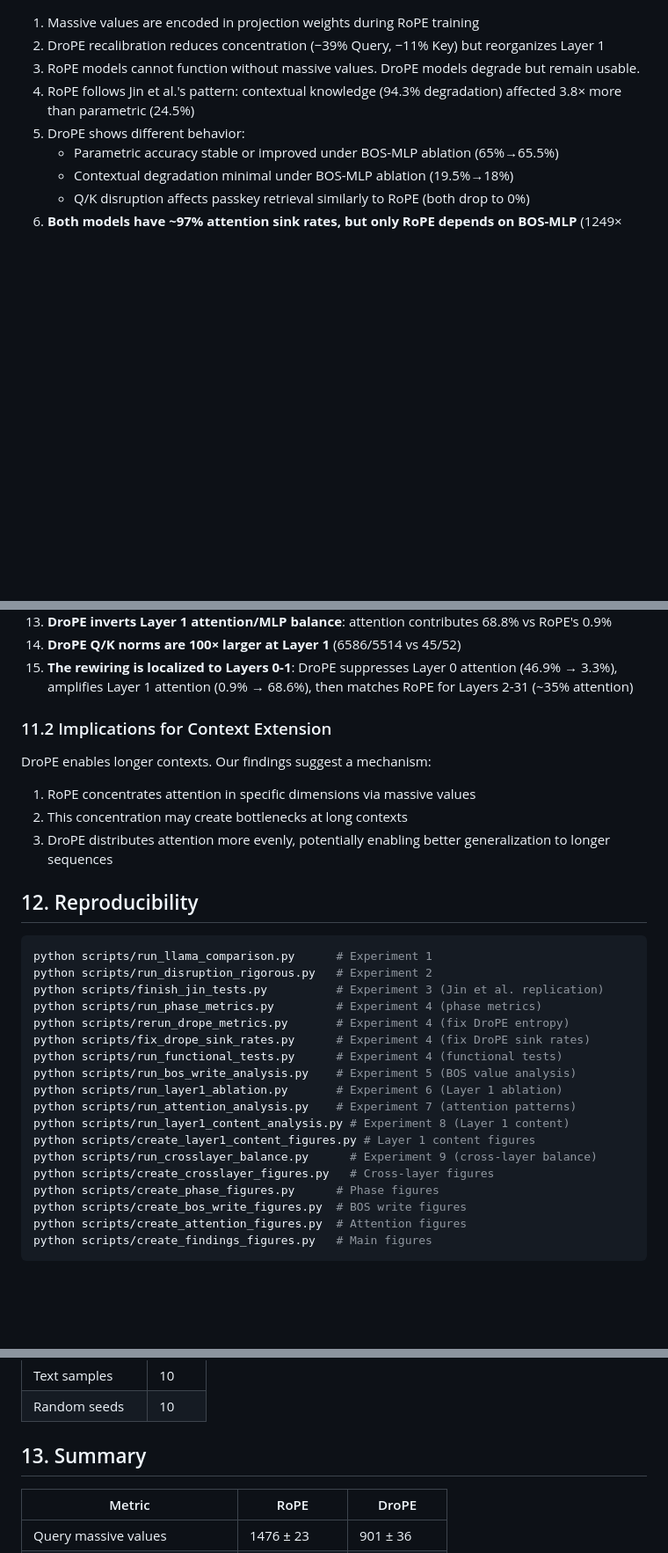
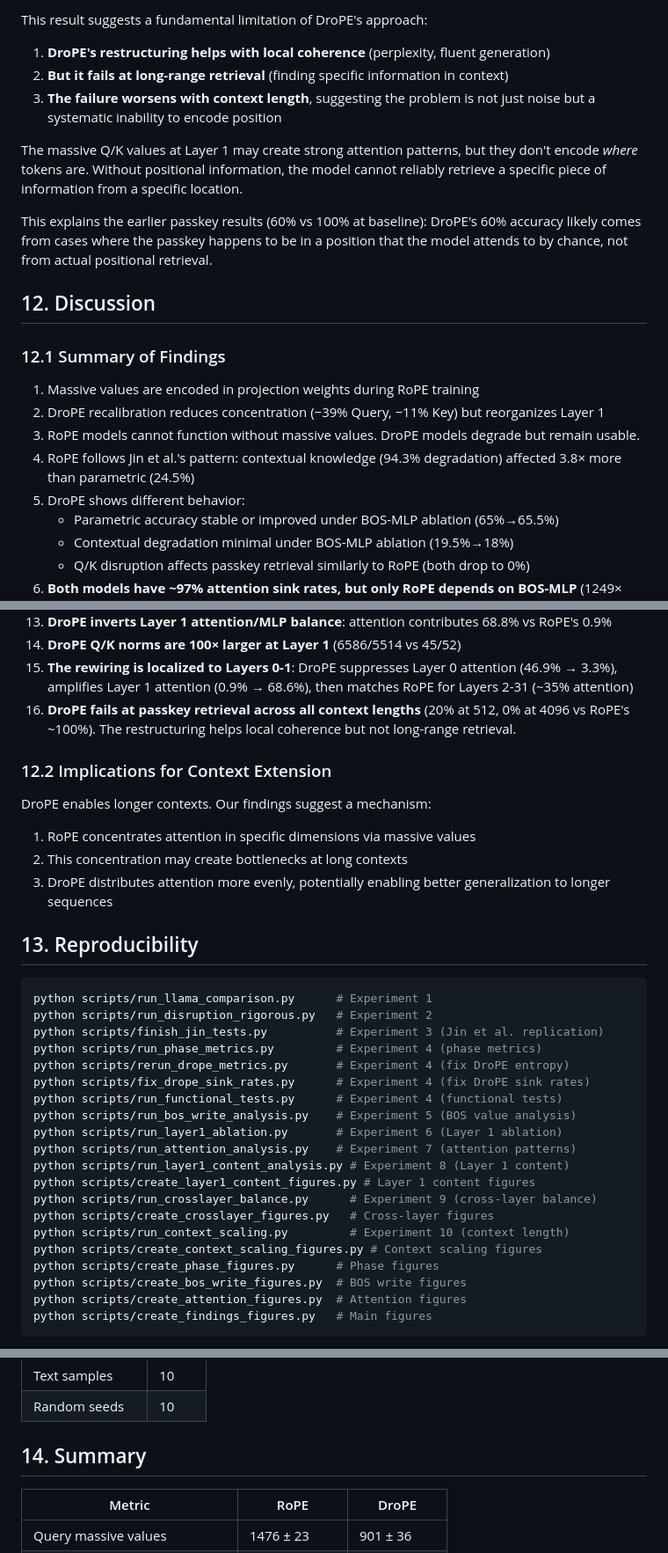
Before and after one commit to DavidDemitriAfrica/drope-activations, a Markdown page: results/FINDINGS.md, 3 parts joined by grey strips. Shown at 88% size. Drawn GitHub-style; blank space fills up the shorter version.

````diff
--- a/results/FINDINGS.md
+++ b/results/FINDINGS.md
@@ -702,3 +732,16 @@ The Layer 0 suppression is new information. DroPE doesn't just amplify Layer 1 a
+This result suggests a fundamental limitation of DroPE's approach:
+
+1. **DroPE's restructuring helps with local coherence** (perplexity, fluent generation)
+2. **But it fails at long-range retrieval** (finding specific information in context)
+3. **The failure worsens with context length**, suggesting the problem is not just noise but a systematic inability to encode position
+
+The massive Q/K values at Layer 1 may create strong attention patterns, but they don't encode *where* tokens are. Without positional information, the model cannot reliably retrieve a specific piece of information from a specific location.
+
+This explains the earlier passkey results (60% vs 100% at baseline): DroPE's 60% accuracy likely comes from cases where the passkey happens to be in a position that the model attends to by chance, not from actual positional retrieval.
+
+## 12. Discussion
+
+### 12.1 Summary of Findings
 
 1. Massive values are encoded in projection weights during RoPE training
 2. DroPE recalibration reduces concentration (−39% Query, −11% Key) but reorganizes Layer 1
@@ -718,8 +761,9 @@ The Layer 0 suppression is new information. DroPE doesn't just amplify Layer 1 a
 13. **DroPE inverts Layer 1 attention/MLP balance**: attention contributes 68.8% vs RoPE's 0.9%
 14. **DroPE Q/K norms are 100× larger at Layer 1** (6586/5514 vs 45/52)
 15. **The rewiring is localized to Layers 0-1**: DroPE suppresses Layer 0 attention (46.9% → 3.3%), amplifies Layer 1 attention (0.9% → 68.6%), then matches RoPE for Layers 2-31 (~35% attention)
+16. **DroPE fails at passkey retrieval across all context lengths** (20% at 512, 0% at 4096 vs RoPE's ~100%). The restructuring helps local coherence but not long-range retrieval.
 
-### 11.2 Implications for Context Extension
+### 12.2 Implications for Context Extension
 
 DroPE enables longer contexts. Our findings suggest a mechanism:
 
@@ -727,7 +771,7 @@ DroPE enables longer contexts. Our findings suggest a mechanism:
 2. This concentration may create bottlenecks at long contexts
 3. DroPE distributes attention more evenly, potentially enabling better generalization to longer sequences
 
-## 12. Reproducibility
+## 13. Reproducibility
 
 ```bash
 python scripts/run_llama_comparison.py      # Experiment 1
@@ -744,6 +788,8 @@ python scripts/run_layer1_content_analysis.py # Experiment 8 (Layer 1 content)
 python scripts/create_layer1_content_figures.py # Layer 1 content figures
 python scripts/run_crosslayer_balance.py      # Experiment 9 (cross-layer balance)
 python scripts/create_crosslayer_figures.py   # Cross-layer figures
+python scripts/run_context_scaling.py         # Experiment 10 (context length)
+python scripts/create_context_scaling_figures.py # Context scaling figures
 python scripts/create_phase_figures.py      # Phase figures
 python scripts/create_bos_write_figures.py  # BOS write figures
 python scripts/create_attention_figures.py  # Attention figures
@@ -759,7 +805,7 @@ Hardware: NVIDIA A10G (24GB), 4-bit quantization (NF4)
 | Text samples | 10 |
 | Random seeds | 10 |
 
-## 13. Summary
+## 14. Summary
 
 | Metric | RoPE | DroPE |
 |--------|------|-------|
````
Also changed, not shown: other parts of results/FINDINGS.md (+36 -4 lines), results/phase_metrics/fig_context_scaling.png (added), results/phase_metrics/fig_context_scaling_line.png (added), 3 other files.
